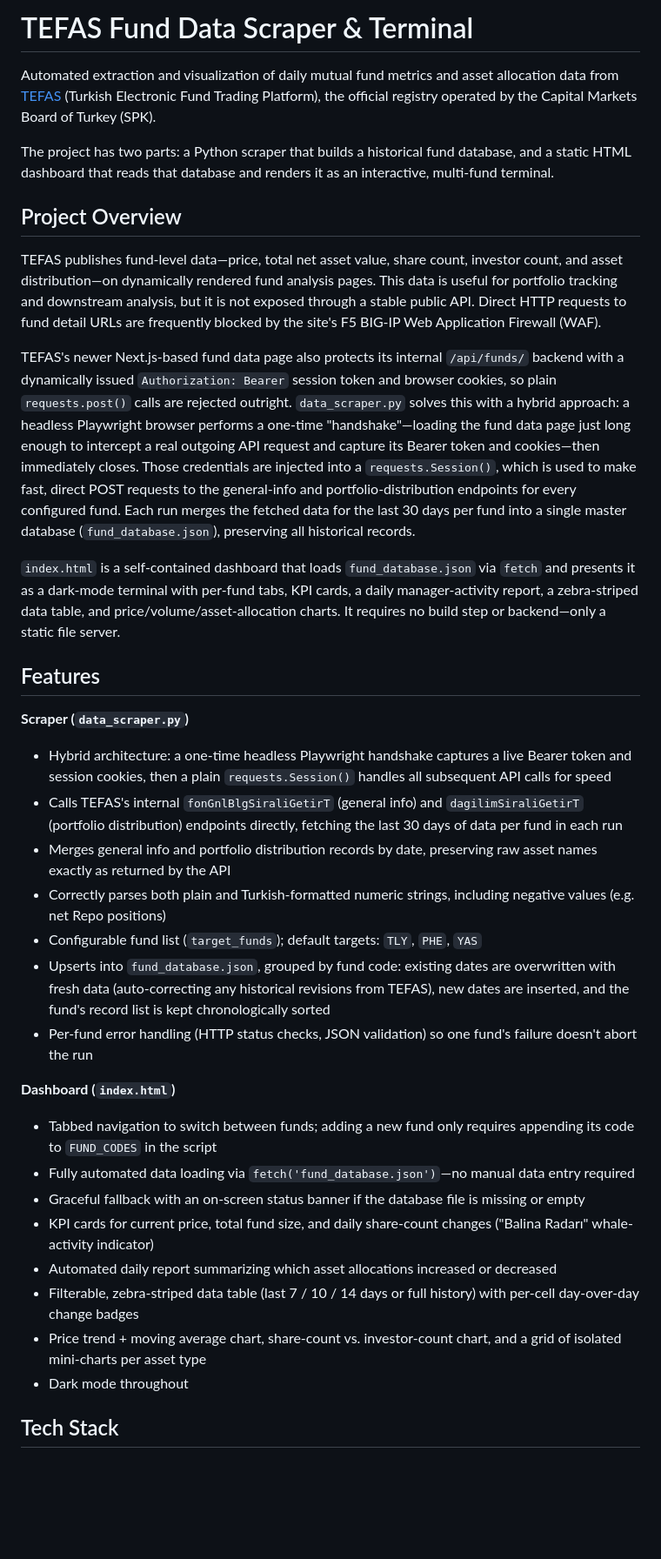
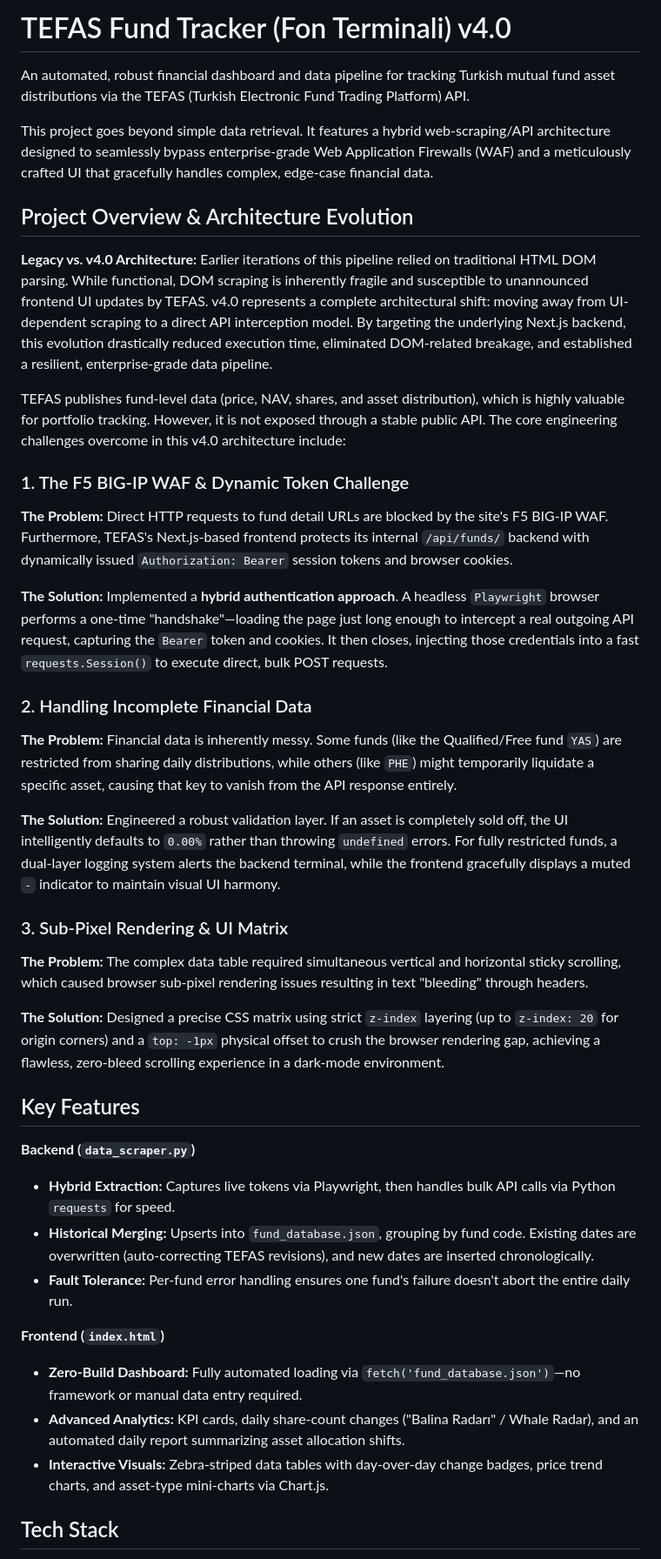
Before and after one commit to Raknero/r-d, a Markdown page: fon_terminal/README.md, the part around one of its changes. Shown at 87% size. GitHub-like rendering; blank space fills up the shorter version.

Commit message:
docs: detail v4.0 architecture, WAF bypass, and data handling
Co-authored-by: Cursor <cursoragent@cursor.com>

```diff
--- a/fon_terminal/README.md
+++ b/fon_terminal/README.md
@@ -1,37 +1,45 @@
-# TEFAS Fund Data Scraper & Terminal
+# TEFAS Fund Tracker (Fon Terminali) v4.0
 
-Automated extraction and visualization of daily mutual fund metrics and asset allocation data from [TEFAS](https://www.tefas.gov.tr) (Turkish Electronic Fund Trading Platform), the official registry operated by the Capital Markets Board of Turkey (SPK).
+An automated, robust financial dashboard and data pipeline for tracking Turkish mutual fund asset distributions via the TEFAS (Turkish Electronic Fund Trading Platform) API.
 
-The project has two parts: a Python scraper that builds a historical fund database, and a static HTML dashboard that reads that database and renders it as an interactive, multi-fund terminal.
+This project goes beyond simple data retrieval. It features a hybrid web-scraping/API architecture designed to seamlessly bypass enterprise-grade Web Application Firewalls (WAF) and a meticulously crafted UI that gracefully handles complex, edge-case financial data.
 
-## Project Overview
+## Project Overview & Architecture Evolution
 
-TEFAS publishes fund-level data—price, total net asset value, share count, investor count, and asset distribution—on dynamically rendered fund analysis pages. This data is useful for portfolio tracking and downstream analysis, but it is not exposed through a stable public API. Direct HTTP requests to fund detail URLs are frequently blocked by the site's F5 BIG-IP Web Application Firewall (WAF).
+**Legacy vs. v4.0 Architecture:**
+Earlier iterations of this pipeline relied on traditional HTML DOM parsing. While functional, DOM scraping is inherently fragile and susceptible to unannounced frontend UI updates by TEFAS. v4.0 represents a complete architectural shift: moving away from UI-dependent scraping to a direct API interception model. By targeting the underlying Next.js backend, this evolution drastically reduced execution time, eliminated DOM-related breakage, and established a resilient, enterprise-grade data pipeline.
 
-TEFAS's newer Next.js-based fund data page also protects its internal `/api/funds/` backend with a dynamically issued `Authorization: Bearer` session token and browser cookies, so plain `requests.post()` calls are rejected outright. `data_scraper.py` solves this with a hybrid approach: a headless Playwright browser performs a one-time "handshake"—loading the fund data page just long enough to intercept a real outgoing API request and capture its Bearer token and cookies—then immediately closes. Those credentials are injected into a `requests.Session()`, which is used to make fast, direct POST requests to the general-info and portfolio-distribution endpoints for every configured fund. Each run merges the fetched data for the last 30 days per fund into a single master database (`fund_database.json`), preserving all historical records.
+TEFAS publishes fund-level data (price, NAV, shares, and asset distribution), which is highly valuable for portfolio tracking. However, it is not exposed through a stable public API. The core engineering challenges overcome in this v4.0 architecture include:
 
-`index.html` is a self-contained dashboard that loads `fund_database.json` via `fetch` and presents it as a dark-mode terminal with per-fund tabs, KPI cards, a daily manager-activity report, a zebra-striped data table, and price/volume/asset-allocation charts. It requires no build step or backend—only a static file server.
+### 1. The F5 BIG-IP WAF & Dynamic Token Challenge
 
-## Features
+**The Problem:** Direct HTTP requests to fund detail URLs are blocked by the site's F5 BIG-IP WAF. Furthermore, TEFAS's Next.js-based frontend protects its internal `/api/funds/` backend with dynamically issued `Authorization: Bearer` session tokens and browser cookies.
 
-**Scraper (`data_scraper.py`)**
-- Hybrid architecture: a one-time headless Playwright handshake captures a live Bearer token and session cookies, then a plain `requests.Session()` handles all subsequent API calls for speed
-- Calls TEFAS's internal `fonGnlBlgSiraliGetirT` (general info) and `dagilimSiraliGetirT` (portfolio distribution) endpoints directly, fetching the last 30 days of data per fund in each run
-- Merges general info and portfolio distribution records by date, preserving raw asset names exactly as returned by the API
-- Correctly parses both plain and Turkish-formatted numeric strings, including negative values (e.g. net Repo positions)
-- Configurable fund list (`target_funds`); default targets: `TLY`, `PHE`, `YAS`
-- Upserts into `fund_database.json`, grouped by fund code: existing dates are overwritten with fresh data (auto-correcting any historical revisions from TEFAS), new dates are inserted, and the fund's record list is kept chronologically sorted
-- Per-fund error handling (HTTP status checks, JSON validation) so one fund's failure doesn't abort the run
+**The Solution:** Implemented a **hybrid authentication approach**. A headless `Playwright` browser performs a one-time "handshake"—loading the page just long enough to intercept a real outgoing API request, capturing the `Bearer` token and cookies. It then closes, injecting those credentials into a fast `requests.Session()` to execute direct, bulk POST requests.
 
-**Dashboard (`index.html`)**
-- Tabbed navigation to switch between funds; adding a new fund only requires appending its code to `FUND_CODES` in the script
-- Fully automated data loading via `fetch('fund_database.json')`—no manual data entry required
-- Graceful fallback with an on-screen status banner if the database file is missing or empty
-- KPI cards for current price, total fund size, and daily share-count changes ("Balina Radarı" whale-activity indicator)
-- Automated daily report summarizing which asset allocations increased or decreased
-- Filterable, zebra-striped data table (last 7 / 10 / 14 days or full history) with per-cell day-over-day change badges
-- Price trend + moving average chart, share-count vs. investor-count chart, and a grid of isolated mini-charts per asset type
-- Dark mode throughout
+### 2. Handling Incomplete Financial Data
+
+**The Problem:** Financial data is inherently messy. Some funds (like the Qualified/Free fund `YAS`) are restricted from sharing daily distributions, while others (like `PHE`) might temporarily liquidate a specific asset, causing that key to vanish from the API response entirely.
+
+**The Solution:** Engineered a robust validation layer. If an asset is completely sold off, the UI intelligently defaults to `0.00%` rather than throwing `undefined` errors. For fully restricted funds, a dual-layer logging system alerts the backend terminal, while the frontend gracefully displays a muted `-` indicator to maintain visual UI harmony.
+
+### 3. Sub-Pixel Rendering & UI Matrix
+
+**The Problem:** The complex data table required simultaneous vertical and horizontal sticky scrolling, which caused browser sub-pixel rendering issues resulting in text "bleeding" through headers.
+
+**The Solution:** Designed a precise CSS matrix using strict `z-index` layering (up to `z-index: 20` for origin corners) and a `top: -1px` physical offset to crush the browser rendering gap, achieving a flawless, zero-bleed scrolling experience in a dark-mode environment.
+
+## Key Features
+
+**Backend (`data_scraper.py`)**
+- **Hybrid Extraction:** Captures live tokens via Playwright, then handles bulk API calls via Python `requests` for speed.
+- **Historical Merging:** Upserts into `fund_database.json`, grouping by fund code. Existing dates are overwritten (auto-correcting TEFAS revisions), and new dates are inserted chronologically.
+- **Fault Tolerance:** Per-fund error handling ensures one fund's failure doesn't abort the entire daily run.
+
+**Frontend (`index.html`)**
+- **Zero-Build Dashboard:** Fully automated loading via `fetch('fund_database.json')`—no framework or manual data entry required.
+- **Advanced Analytics:** KPI cards, daily share-count changes ("Balina Radarı" / Whale Radar), and an automated daily report summarizing asset allocation shifts.
+- **Interactive Visuals:** Zebra-striped data tables with day-over-day change badges, price trend charts, and asset-type mini-charts via Chart.js.
 
 ## Tech Stack
 
```
Also changed, not shown: other parts of fon_terminal/README.md (+24 -26 lines).
